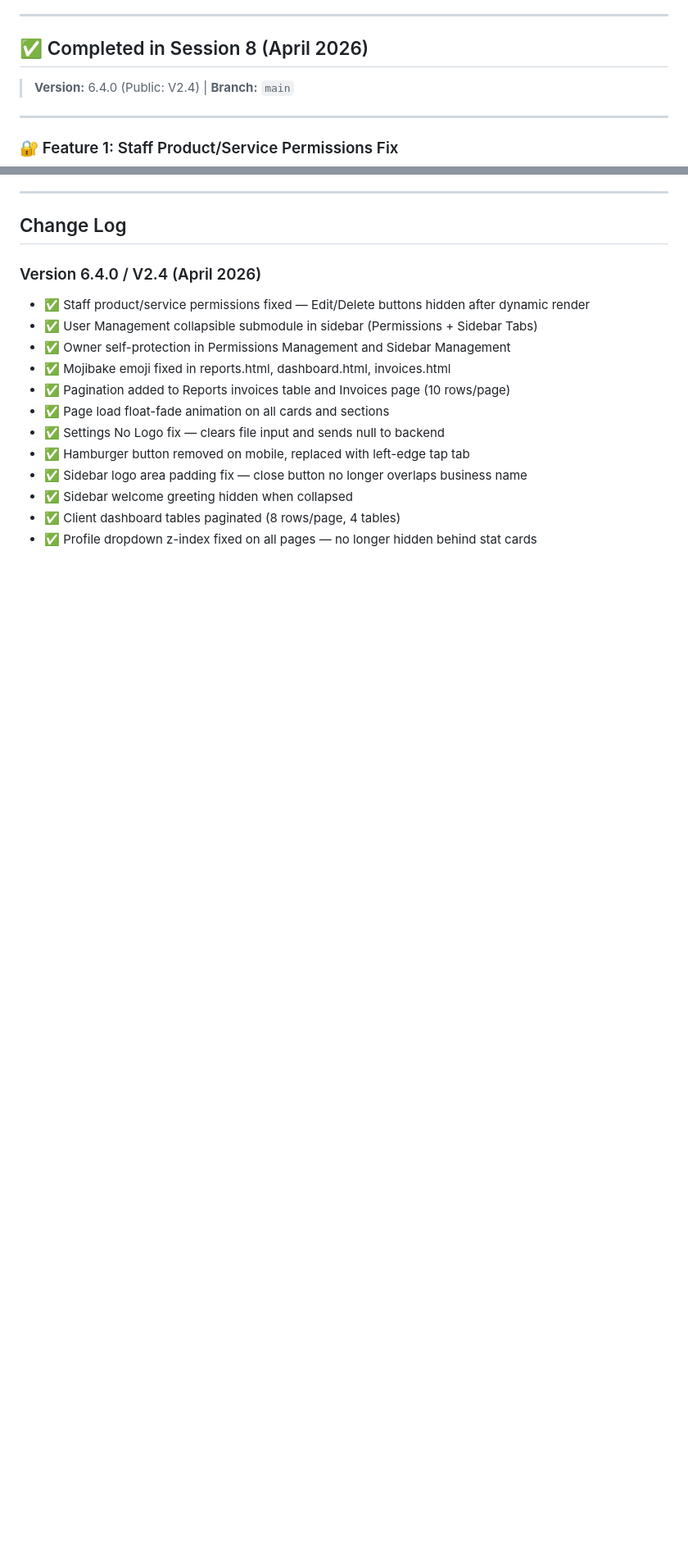
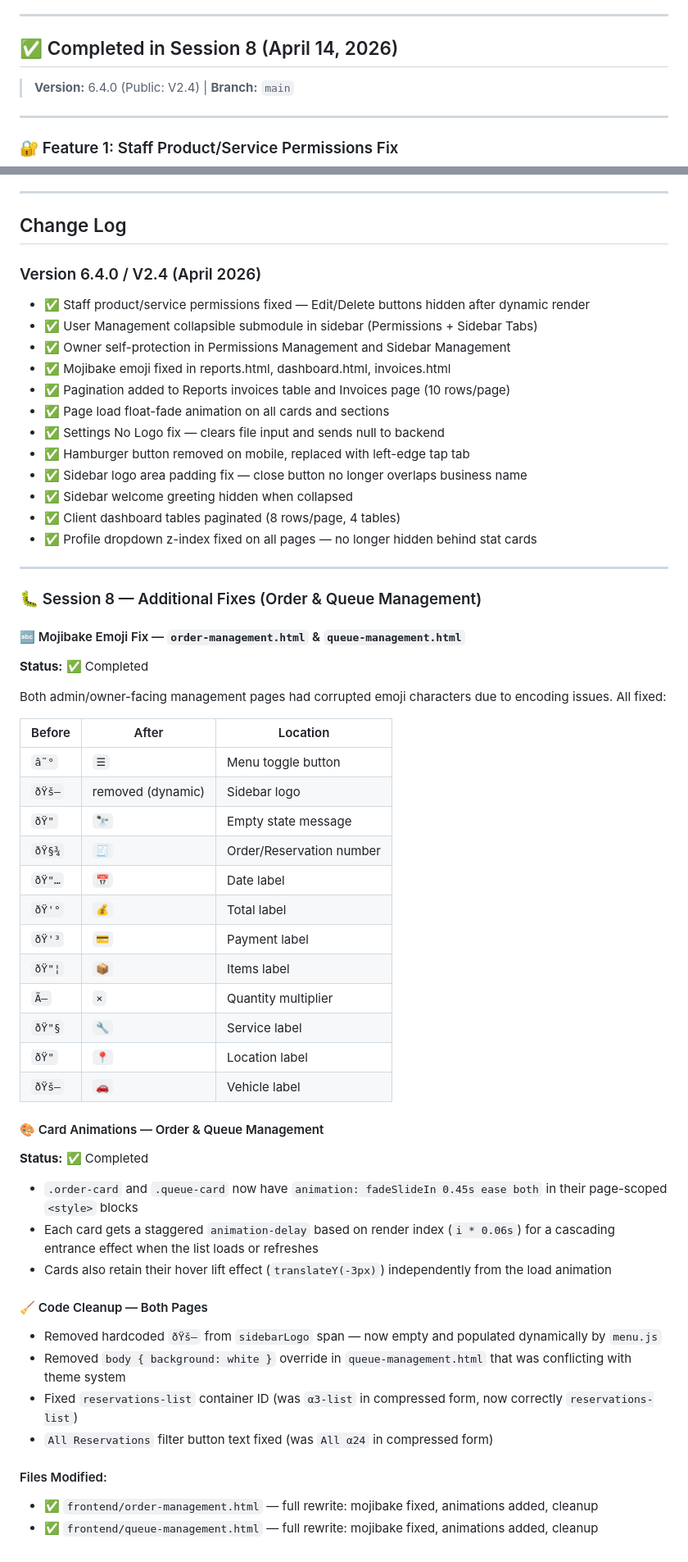
Before and after one commit to BaxterMojica18/CarWash-Website, a Markdown page: SYSTEM_UPDATES_DATA_HISTORY_LOGS.md, 2 parts joined by grey strips. Shown at 82% size. GitHub-like rendering; blank space fills up the shorter version.

Commit message:
docs: add order/queue management fixes to Session 8 devlog and roadmap

```diff
--- a/SYSTEM_UPDATES_DATA_HISTORY_LOGS.md
+++ b/SYSTEM_UPDATES_DATA_HISTORY_LOGS.md
@@ -1473,7 +1473,7 @@ For issues or questions:
 
 ---
 
-## ✅ Completed in Session 8 (April 2026)
+## ✅ Completed in Session 8 (April 14, 2026)
 
 > **Version:** 6.4.0 (Public: V2.4) | **Branch:** `main`
 
@@ -1646,3 +1646,44 @@ Staff (`user` role) had `manage_products` permission allowing them to add, edit,
 - ✅ Sidebar welcome greeting hidden when collapsed
 - ✅ Client dashboard tables paginated (8 rows/page, 4 tables)
 - ✅ Profile dropdown z-index fixed on all pages — no longer hidden behind stat cards
+
+---
+
+### 🐛 Session 8 — Additional Fixes (Order & Queue Management)
+
+#### 🔤 Mojibake Emoji Fix — `order-management.html` & `queue-management.html`
+**Status:** ✅ Completed
+
+Both admin/owner-facing management pages had corrupted emoji characters due to encoding issues. All fixed:
+
+| Before | After | Location |
+|--------|-------|----------|
+| `â˜°` | `☰` | Menu toggle button |
+| `ðŸš—` | removed (dynamic) | Sidebar logo |
+| `ðŸ"­` | `🔭` | Empty state message |
+| `ðŸ§¾` | `🧾` | Order/Reservation number |
+| `ðŸ"…` | `📅` | Date label |
+| `ðŸ'°` | `💰` | Total label |
+| `ðŸ'³` | `💳` | Payment label |
+| `ðŸ"¦` | `📦` | Items label |
+| `Ã—` | `×` | Quantity multiplier |
+| `ðŸ"§` | `🔧` | Service label |
+| `ðŸ"` | `📍` | Location label |
+| `ðŸš—` | `🚗` | Vehicle label |
+
+#### 🎨 Card Animations — Order & Queue Management
+**Status:** ✅ Completed
+
+- `.order-card` and `.queue-card` now have `animation: fadeSlideIn 0.45s ease both` in their page-scoped `<style>` blocks
+- Each card gets a staggered `animation-delay` based on render index (`i * 0.06s`) for a cascading entrance effect when the list loads or refreshes
+- Cards also retain their hover lift effect (`translateY(-3px)`) independently from the load animation
+
+#### 🧹 Code Cleanup — Both Pages
+- Removed hardcoded `ðŸš—` from `sidebarLogo` span — now empty and populated dynamically by `menu.js`
+- Removed `body { background: white }` override in `queue-management.html` that was conflicting with theme system
+- Fixed `reservations-list` container ID (was `α3-list` in compressed form, now correctly `reservations-list`)
+- `All Reservations` filter button text fixed (was `All α24` in compressed form)
+
+#### Files Modified:
+- ✅ `frontend/order-management.html` — full rewrite: mojibake fixed, animations added, cleanup
+- ✅ `frontend/queue-management.html` — full rewrite: mojibake fixed, animations added, cleanup
```
Also changed, not shown: PROJECT_ROADMAP.md (+12 -0 lines).
